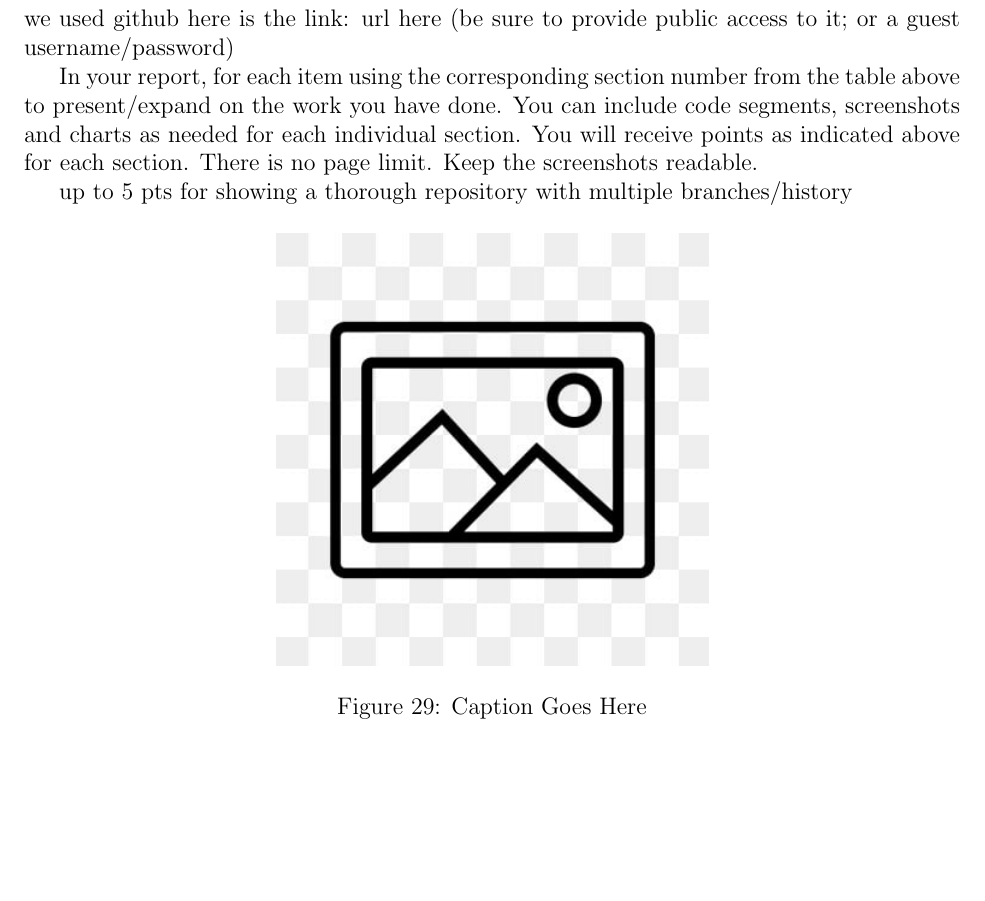
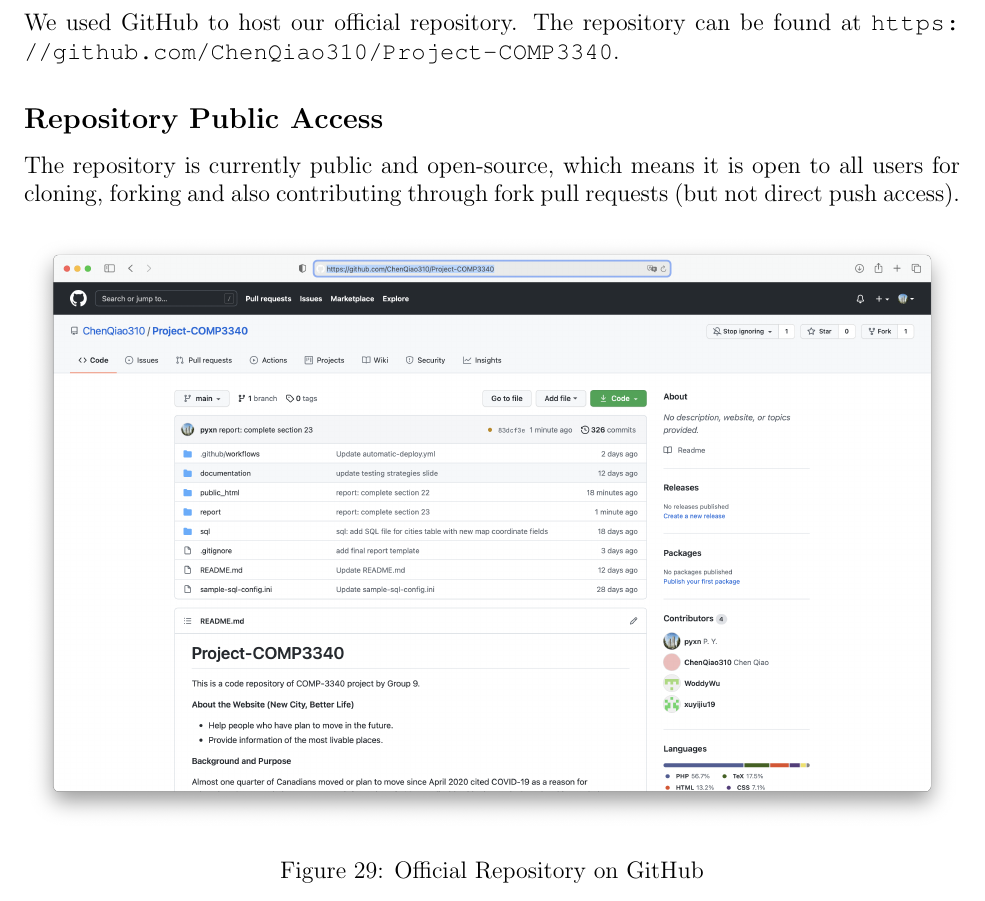
Before and after one commit to pyxn/Project-COMP3340, a LaTeX paper (report/COMP3340_FinalReport.tex): part of page 34 of 40, cut at the place of the change, the shorter picture padded with empty space. Compiled offline with pdfLaTeX.

Commit message:
report: complete section 24

```diff
--- a/report/COMP3340_FinalReport.tex
+++ b/report/COMP3340_FinalReport.tex
@@ -594,16 +594,15 @@
 %   24. SOFTWARE REPOSITORY
 % =====================================================================
 \section{Software Repository}
-we used github here is the link: url here (be sure to provide public access to it; or a guest username/password)
+We used GitHub to host our official repository. The repository can be found at \url{https://github.com/ChenQiao310/Project-COMP3340}.
 
-In your report, for each item using the corresponding section number from the table above to present/expand on the work you have done. You can include code segments, screenshots and charts as needed for each individual section. You will receive points as indicated above for each section. There is no page limit. Keep the screenshots readable.
-
-up to 5 pts for showing a thorough repository with multiple branches/history
+\subsection*{Repository Public Access}
+The repository is currently public and open-source, which means it is open to all users for cloning, forking and also contributing through fork pull requests (but not direct push access).
 
 \begin{figure}[htbp]
 	\centering
-	\includegraphics[width=3in]{images/placeholder.jpg}
-	\caption{Caption Goes Here}
+	\includegraphics[width=\textwidth]{images/24-repo.png}
+	\caption{Official Repository on GitHub}
  \end{figure}
 
  \newpage
```
Also changed, not shown: report/COMP3340_FinalReport.pdf, report/images/24-repo.png (added).
